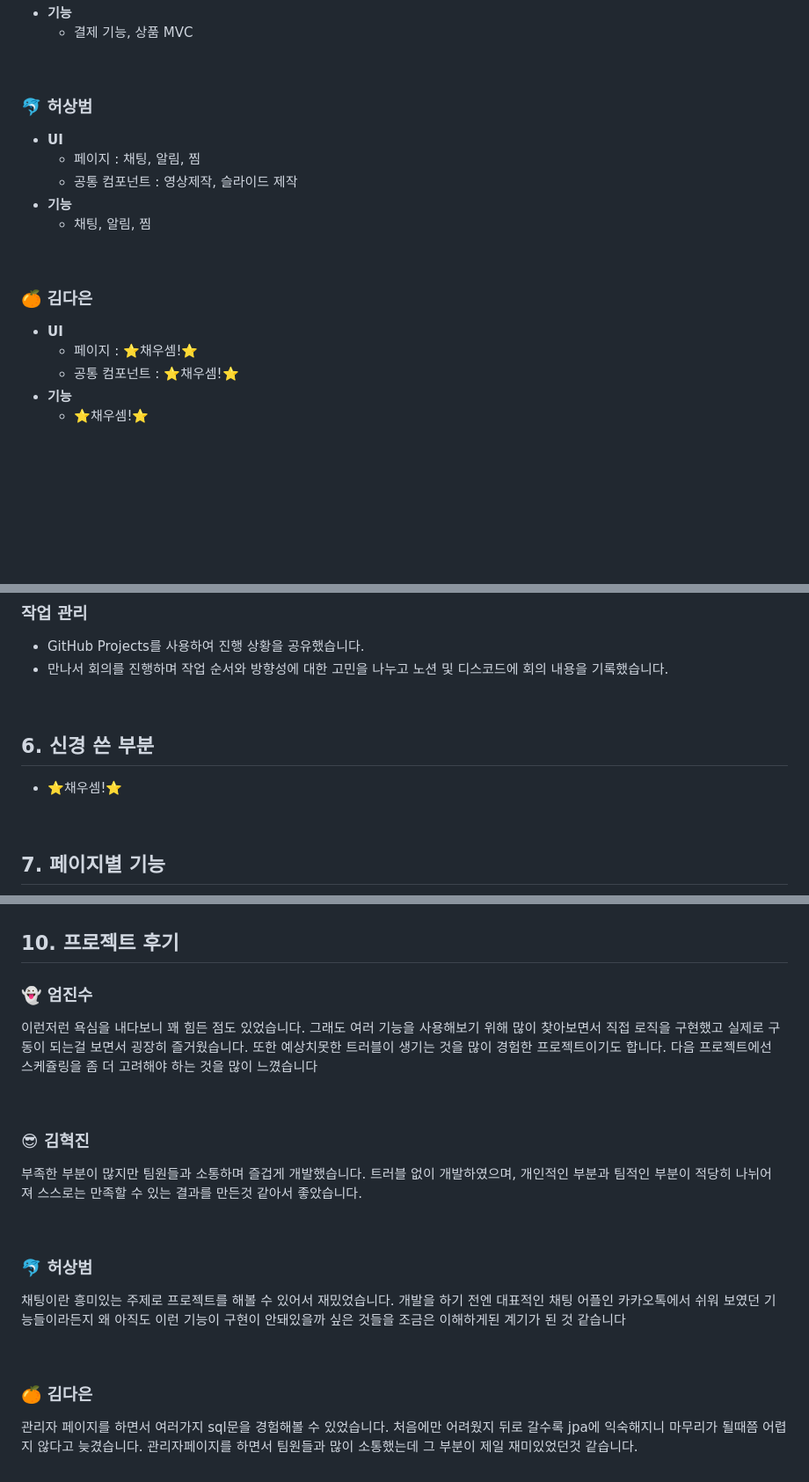
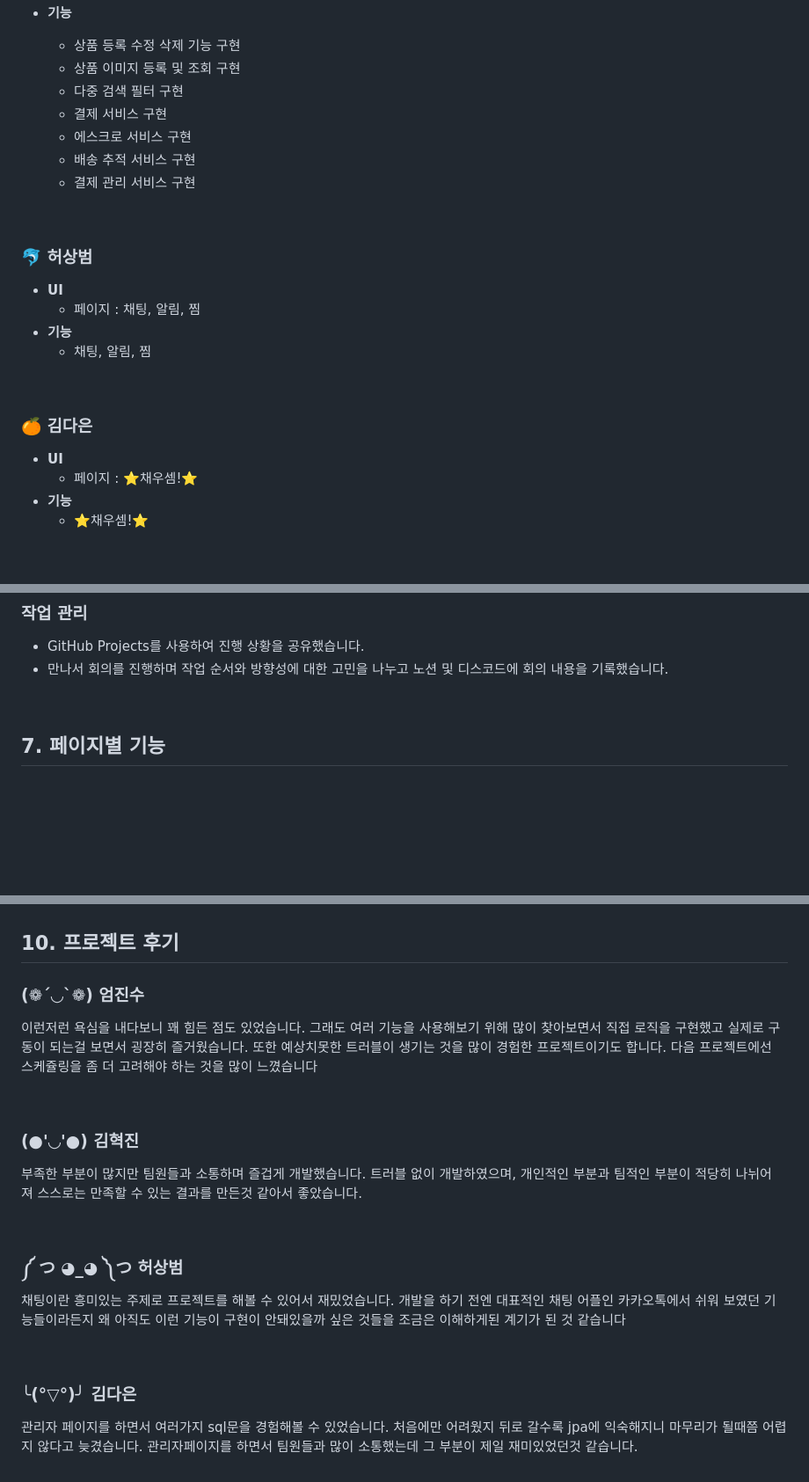
Before and after one commit to team-hermez/farrot, a Markdown page: README.md, 3 parts joined by grey strips. Shown: that part at 88% size. GitHub-like rendering; blank space fills up the shorter version.

```diff
--- a/README.md
+++ b/README.md
@@ -150,5 +155,11 @@ farrot/
 - **기능**
-    - 결제 기능, 상품 MVC
+    - 상품 등록 수정 삭제 기능 구현
+    - 상품 이미지 등록 및 조회 구현
+    - 다중 검색 필터 구현
+    - 결제 서비스 구현
+    - 에스크로 서비스 구현
+    - 배송 추적 서비스 구현
+    - 결제 관리 서비스 구현
 
 <br>
 
@@ -156,7 +167,6 @@ farrot/
 
 - **UI**
     - 페이지 : 채팅, 알림, 찜
-    - 공통 컴포넌트 : 영상제작, 슬라이드 제작
 - **기능**
     - 채팅, 알림, 찜
 
@@ -165,7 +175,6 @@ farrot/
 ### 🍊 김다은
 - **UI**
     - 페이지 : ⭐채우셈!⭐
-    - 공통 컴포넌트 : ⭐채우셈!⭐
 - **기능**
     - ⭐채우셈!⭐
 
@@ -187,12 +196,6 @@ farrot/
 
 - GitHub Projects를 사용하여 진행 상황을 공유했습니다.
 - 만나서 회의를 진행하며 작업 순서와 방향성에 대한 고민을 나누고 노션 및 디스코드에 회의 내용을 기록했습니다.
-
-<br>
-
-## 6. 신경 쓴 부분
-
-- ⭐채우셈!⭐
 
 <br>
 
@@ -238,26 +241,26 @@ cd farrot
 
 ## 10. 프로젝트 후기
 
-### 👻 엄진수
+### (❁´◡`❁) 엄진수
 
 이런저런 욕심을 내다보니 꽤 힘든 점도 있었습니다. 그래도 여러 기능을 사용해보기 위해 많이 찾아보면서 직접 로직을 구현했고 실제로 구동이 되는걸 보면서 굉장히 즐거웠습니다. 또한 예상치못한 트러블이 생기는 것을 많이 경험한 프로젝트이기도 합니다. 다음 프로젝트에선 스케쥴링을 좀 더 고려해야 하는 것을 많이 느꼈습니다
 
 <br>
 
-### 😎 김혁진
+### (●'◡'●) 김혁진
 
 부족한 부분이 많지만 팀원들과 소통하며 즐겁게 개발했습니다.
 트러블 없이 개발하였으며, 개인적인 부분과 팀적인 부분이 적당히 나뉘어져 스스로는 만족할 수 있는 결과를 만든것 같아서 좋았습니다.
 
 <br>
 
-### 🐬 허상범
+### ༼ つ ◕_◕ ༽つ 허상범
 
 채팅이란 흥미있는 주제로 프로젝트를 해볼 수 있어서 재밌었습니다. 개발을 하기 전엔 대표적인 채팅 어플인 카카오톡에서 쉬워 보였던 기능들이라든지 왜 아직도 이런 기능이 구현이 안돼있을까 싶은 것들을 조금은 이해하게된 계기가 된 것 같습니다
 
 <br>
 
-### 🍊 김다은
+### ╰(*°▽°*)╯ 김다은
 
 관리자 페이지를 하면서 여러가지 sql문을 경험해볼 수 있었습니다.
 처음에만 어려웠지 뒤로 갈수록 jpa에 익숙해지니 마무리가 될때쯤 어렵지 않다고 늦겼습니다. 관리자페이지를 하면서 팀원들과 많이 소통했는데 그 부분이 제일 재미있었던것 같습니다.
```
Also changed, not shown: other parts of README.md (+9 -4 lines).
